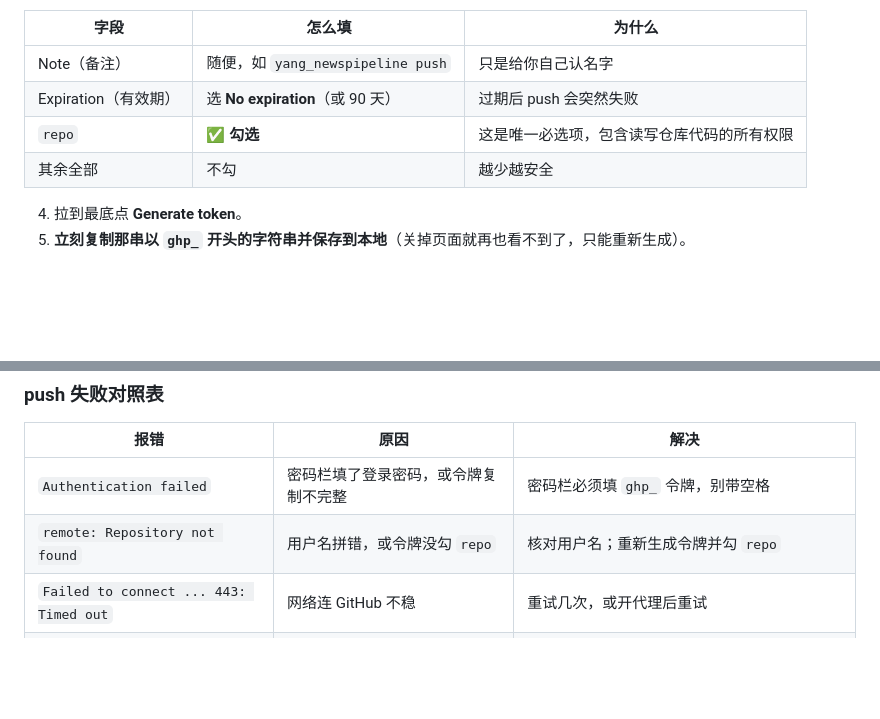
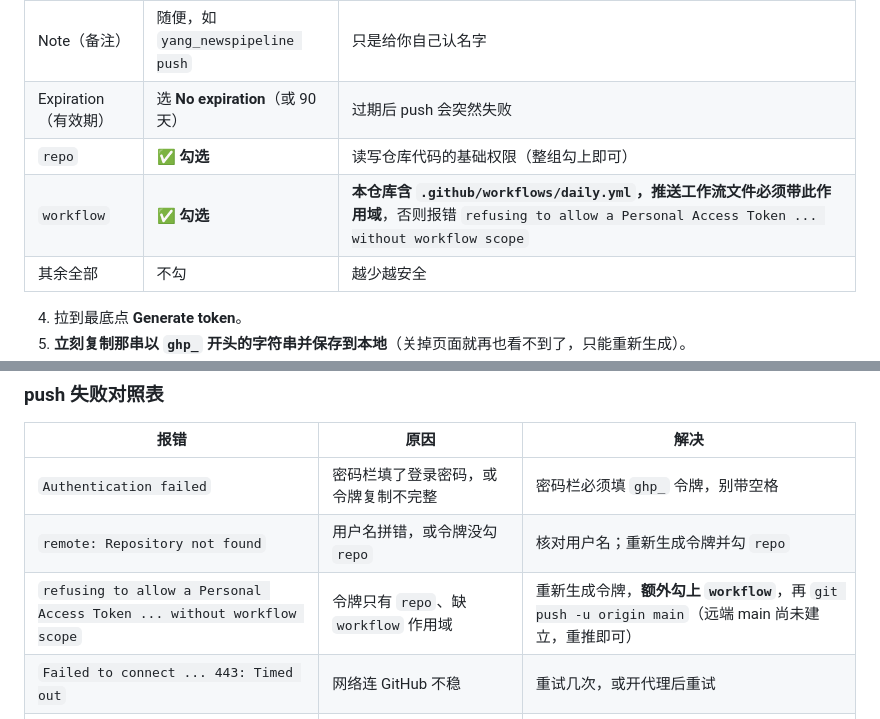
Before and after one commit to dghoo/yang_newspipeline, a Markdown page: DEPLOY.md, 2 parts joined by grey strips. Rendered like a GitHub page; blank space fills up the shorter version.

Commit message:
docs(DEPLOY): 修正 PAT 作用域说明——含工作流文件须额外勾选 workflow 作用域

```diff
--- a/DEPLOY.md
+++ b/DEPLOY.md
@@ -62,7 +62,8 @@ https://github.com/<你的用户名>/yang_newspipeline.git
 |---|---|---|
 | Note（备注） | 随便，如 `yang_newspipeline push` | 只是给你自己认名字 |
 | Expiration（有效期） | 选 **No expiration**（或 90 天） | 过期后 push 会突然失败 |
-| `repo` | ✅ **勾选** | 这是唯一必选项，包含读写仓库代码的所有权限 |
+| `repo` | ✅ **勾选** | 读写仓库代码的基础权限（整组勾上即可） |
+| `workflow` | ✅ **勾选** | **本仓库含 `.github/workflows/daily.yml`，推送工作流文件必须带此作用域**，否则报错 `refusing to allow a Personal Access Token ... without workflow scope` |
 | 其余全部 | 不勾 | 越少越安全 |
 
 4. 拉到最底点 **Generate token**。
@@ -115,6 +116,7 @@ To https://github.com/xxx/yang_newspipeline.git
 |---|---|---|
 | `Authentication failed` | 密码栏填了登录密码，或令牌复制不完整 | 密码栏必须填 `ghp_` 令牌，别带空格 |
 | `remote: Repository not found` | 用户名拼错，或令牌没勾 `repo` | 核对用户名；重新生成令牌并勾 `repo` |
+| `refusing to allow a Personal Access Token ... without workflow scope` | 令牌只有 `repo`、缺 `workflow` 作用域 | 重新生成令牌，**额外勾上 `workflow`**，再 `git push -u origin main`（远端 main 尚未建立，重推即可） |
 | `Failed to connect ... 443: Timed out` | 网络连 GitHub 不稳 | 重试几次，或开代理后重试 |
 | `fatal: remote origin already exists` | 之前加过远端 | 先 `git remote remove origin` 再 add |
 | `Updates were rejected` | 建仓库时勾了 README/gitignore | 删库重建（这次别勾），或 `git pull --rebase origin main` 后再 push |
```
